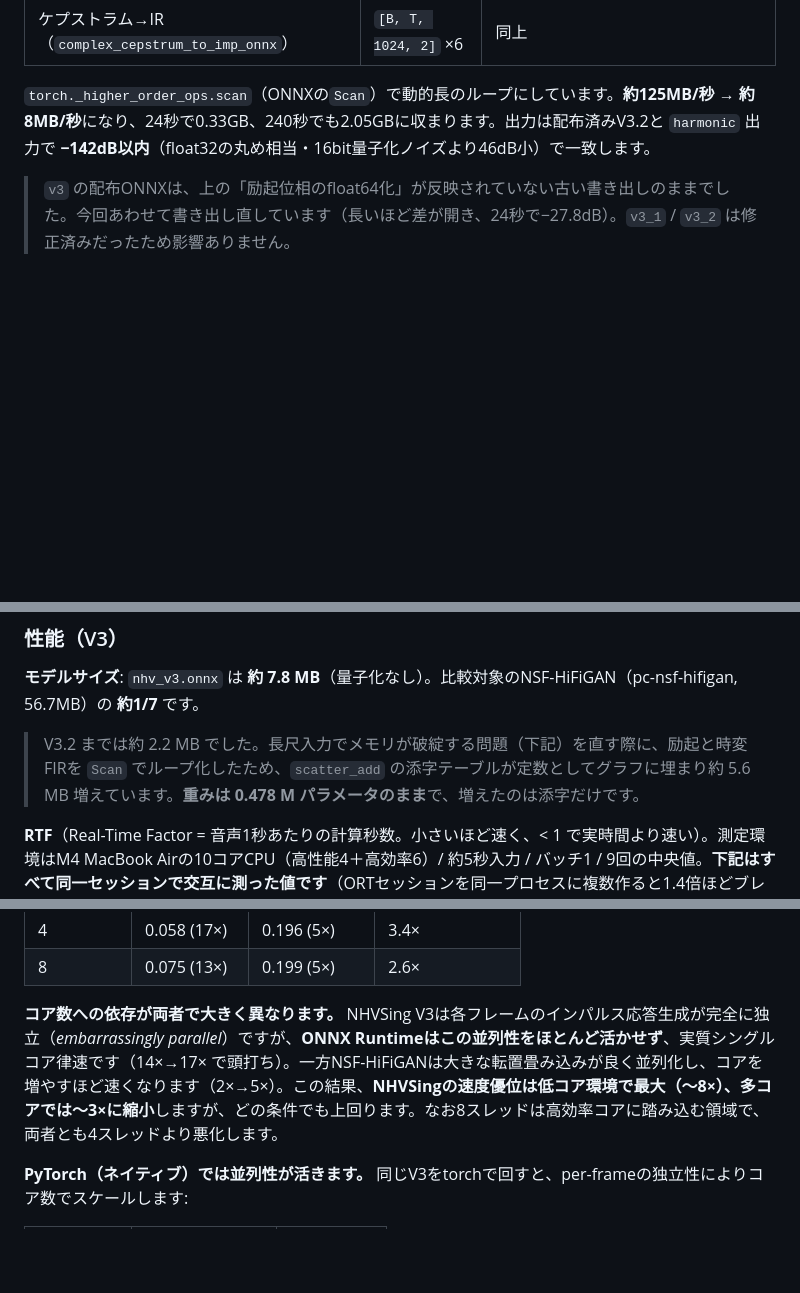
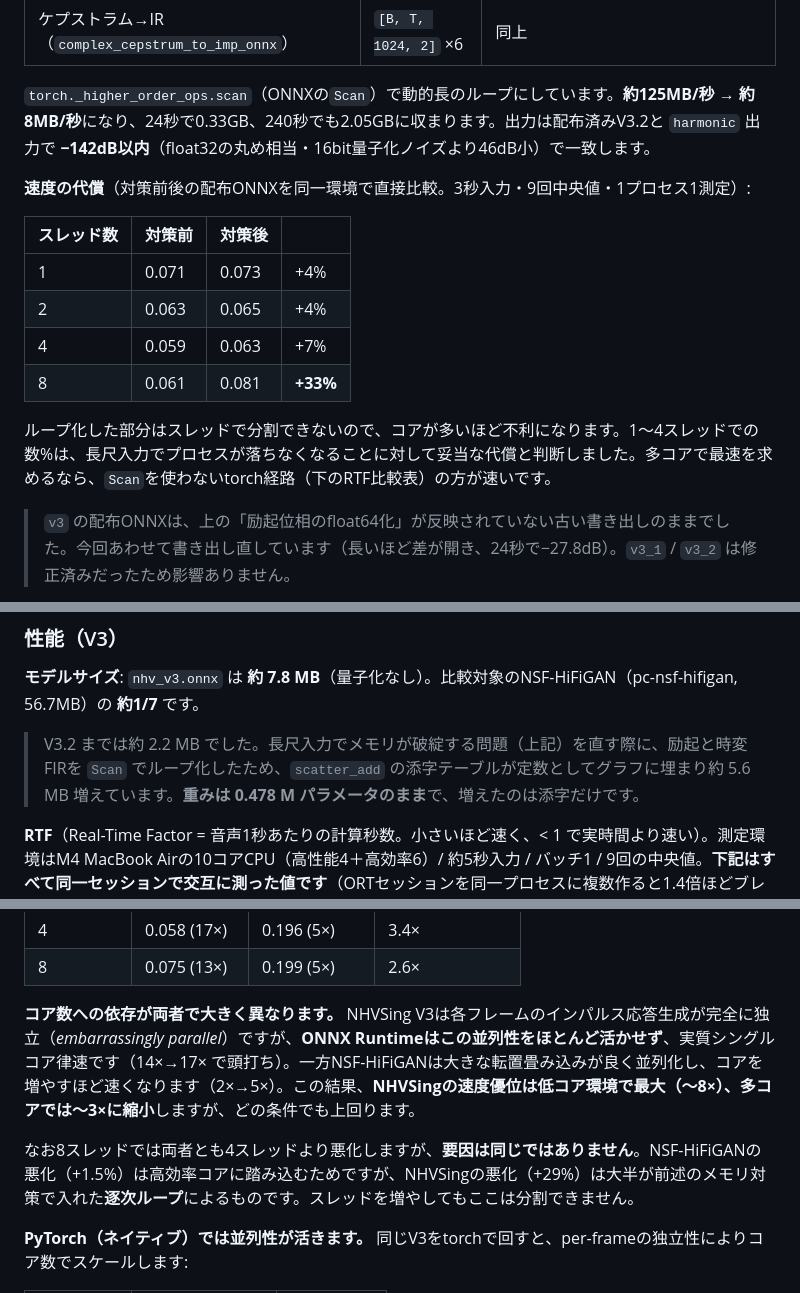
Before and after one commit to wavtechyukky/NHVSing, a Markdown page: README.md, 3 parts joined by grey strips. Rendered like a GitHub page; blank space fills up the shorter version.

```diff
--- a/README.md
+++ b/README.md
@@ -56,6 +56,17 @@
 
 `torch._higher_order_ops.scan`（ONNXの`Scan`）で動的長のループにしています。**約125MB/秒 → 約8MB/秒**になり、24秒で0.33GB、240秒でも2.05GBに収まります。出力は配布済みV3.2と `harmonic` 出力で **−142dB以内**（float32の丸め相当・16bit量子化ノイズより46dB小）で一致します。
 
+**速度の代償**（対策前後の配布ONNXを同一環境で直接比較。3秒入力・9回中央値・1プロセス1測定）:
+
+| スレッド数 | 対策前 | 対策後 | |
+|---|---|---|---|
+| 1 | 0.071 | 0.073 | +4% |
+| 2 | 0.063 | 0.065 | +4% |
+| 4 | 0.059 | 0.063 | +7% |
+| 8 | 0.061 | 0.081 | **+33%** |
+
+ループ化した部分はスレッドで分割できないので、コアが多いほど不利になります。1〜4スレッドでの数%は、長尺入力でプロセスが落ちなくなることに対して妥当な代償と判断しました。多コアで最速を求めるなら、`Scan`を使わないtorch経路（下のRTF比較表）の方が速いです。
+
 > `v3` の配布ONNXは、上の「励起位相のfloat64化」が反映されていない古い書き出しのままでした。今回あわせて書き出し直しています（長いほど差が開き、24秒で−27.8dB）。`v3_1` / `v3_2` は修正済みだったため影響ありません。
 
 **学習側（`dsp.py` / `model.py`）は既定では1ビットも変わりません。** 同じ問題は `dsp.py` のeager実装にもありますが（実測 約150MB/秒・24秒で3GB超）、学習は372msのクロップなので踏みません。長尺をtorchで推論する場合のみ `vocoder.harm_block: 20`（または環境変数 `NHV_HARM_BLOCK=20`）で倍音和をループ化できます（既定0＝従来と完全に同一）。
@@ -73,7 +84,7 @@
 
 **モデルサイズ**: `nhv_v3.onnx` は **約 7.8 MB**（量子化なし）。比較対象のNSF-HiFiGAN（pc-nsf-hifigan, 56.7MB）の **約1/7** です。
 
-> V3.2 までは約 2.2 MB でした。長尺入力でメモリが破綻する問題（下記）を直す際に、励起と時変FIRを `Scan` でループ化したため、`scatter_add` の添字テーブルが定数としてグラフに埋まり約 5.6 MB 増えています。**重みは 0.478 M パラメータのまま**で、増えたのは添字だけです。
+> V3.2 までは約 2.2 MB でした。長尺入力でメモリが破綻する問題（上記）を直す際に、励起と時変FIRを `Scan` でループ化したため、`scatter_add` の添字テーブルが定数としてグラフに埋まり約 5.6 MB 増えています。**重みは 0.478 M パラメータのまま**で、増えたのは添字だけです。
 
 **RTF**（Real-Time Factor = 音声1秒あたりの計算秒数。小さいほど速く、< 1 で実時間より速い）。測定環境はM4 MacBook Airの10コアCPU（高性能4＋高効率6）/ 約5秒入力 / バッチ1 / 9回の中央値。**下記はすべて同一セッションで交互に測った値です**（ORTセッションを同一プロセスに複数作ると1.4倍ほどブレるため、1プロセス1測定）。
 
@@ -86,7 +97,9 @@ ONNX Runtime（CPU）でNSF-HiFiGANと並べると:
 | 4 | 0.058 (17×) | 0.196 (5×) | 3.4× |
 | 8 | 0.075 (13×) | 0.199 (5×) | 2.6× |
 
-**コア数への依存が両者で大きく異なります。** NHVSing V3は各フレームのインパルス応答生成が完全に独立（*embarrassingly parallel*）ですが、**ONNX Runtimeはこの並列性をほとんど活かせず**、実質シングルコア律速です（14×→17× で頭打ち）。一方NSF-HiFiGANは大きな転置畳み込みが良く並列化し、コアを増やすほど速くなります（2×→5×）。この結果、**NHVSingの速度優位は低コア環境で最大（〜8×）、多コアでは〜3×に縮小**しますが、どの条件でも上回ります。なお8スレッドは高効率コアに踏み込む領域で、両者とも4スレッドより悪化します。
+**コア数への依存が両者で大きく異なります。** NHVSing V3は各フレームのインパルス応答生成が完全に独立（*embarrassingly parallel*）ですが、**ONNX Runtimeはこの並列性をほとんど活かせず**、実質シングルコア律速です（14×→17× で頭打ち）。一方NSF-HiFiGANは大きな転置畳み込みが良く並列化し、コアを増やすほど速くなります（2×→5×）。この結果、**NHVSingの速度優位は低コア環境で最大（〜8×）、多コアでは〜3×に縮小**しますが、どの条件でも上回ります。
+
+なお8スレッドでは両者とも4スレッドより悪化しますが、**要因は同じではありません**。NSF-HiFiGANの悪化（+1.5%）は高効率コアに踏み込むためですが、NHVSingの悪化（+29%）は大半が前述のメモリ対策で入れた**逐次ループ**によるものです。スレッドを増やしてもここは分割できません。
 
 **PyTorch（ネイティブ）では並列性が活きます。** 同じV3をtorchで回すと、per-frameの独立性によりコア数でスケールします:
 
```
Also changed, not shown: README.en.md (+15 -2 lines).
